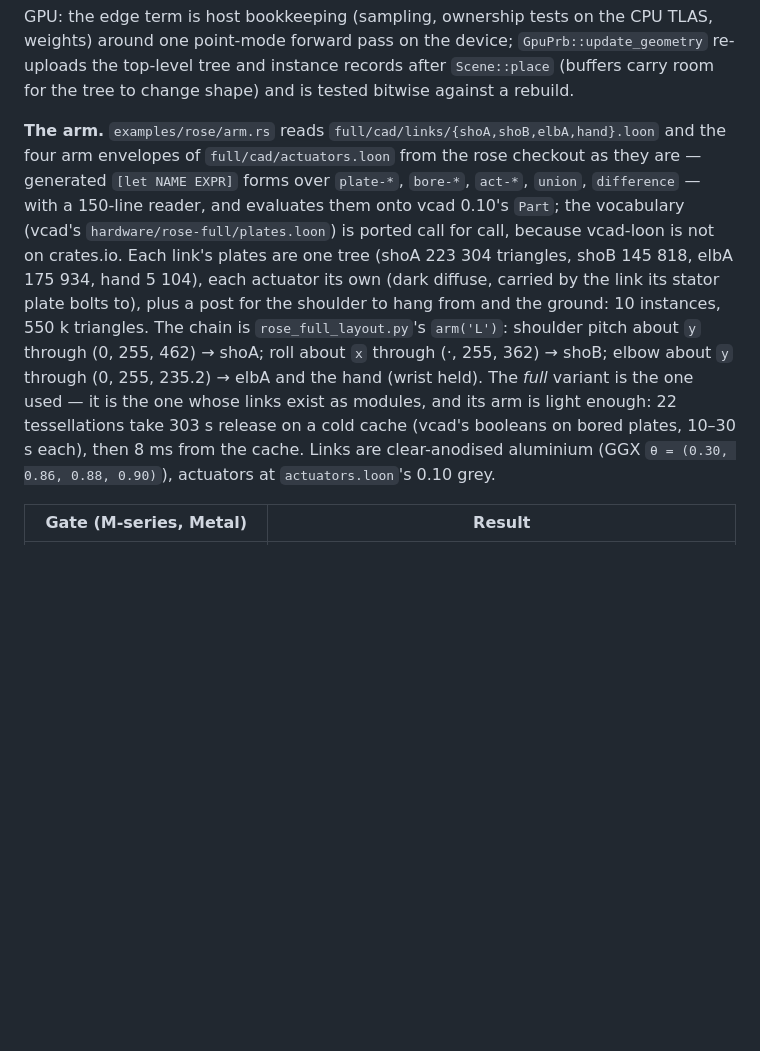
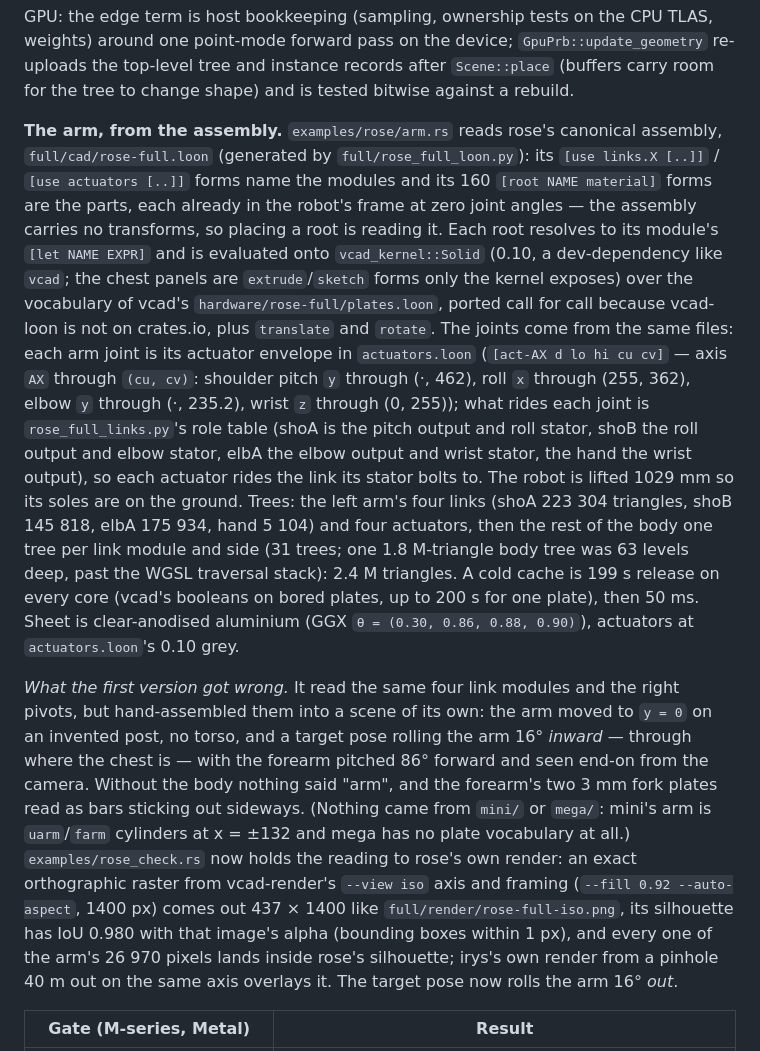
Before and after one commit to muni-works/irys, a Markdown page: docs/design.md, the part around one of its changes. Rendered like a GitHub page; blank space fills up the shorter version.

```diff
--- a/docs/design.md
+++ b/docs/design.md
@@ -661,24 +661,49 @@ TLAS, weights) around one point-mode forward pass on the device;
 after `Scene::place` (buffers carry room for the tree to change shape) and
 is tested bitwise against a rebuild.
 
-**The arm.** `examples/rose/arm.rs` reads `full/cad/links/{shoA,shoB,elbA,hand}.loon`
-and the four arm envelopes of `full/cad/actuators.loon` from the rose
-checkout as they are — generated `[let NAME EXPR]` forms over `plate-*`,
-`bore-*`, `act-*`, `union`, `difference` — with a 150-line reader, and
-evaluates them onto vcad 0.10's `Part`; the vocabulary (vcad's
-`hardware/rose-full/plates.loon`) is ported call for call, because
-vcad-loon is not on crates.io. Each link's plates are one tree (shoA 223 304
-triangles, shoB 145 818, elbA 175 934, hand 5 104), each actuator its own
-(dark diffuse, carried by the link its stator plate bolts to), plus a post
-for the shoulder to hang from and the ground: 10 instances, 550 k
-triangles. The chain is `rose_full_layout.py`'s `arm('L')`: shoulder pitch
-about `y` through (0, 255, 462) → shoA; roll about `x` through (·, 255, 362)
-→ shoB; elbow about `y` through (0, 255, 235.2) → elbA and the hand (wrist
-held). The *full* variant is the one used — it is the one whose links exist
-as modules, and its arm is light enough: 22 tessellations take 303 s
-release on a cold cache (vcad's booleans on bored plates, 10–30 s each),
-then 8 ms from the cache. Links are clear-anodised aluminium (GGX
+**The arm, from the assembly.** `examples/rose/arm.rs` reads rose's
+canonical assembly, `full/cad/rose-full.loon` (generated by
+`full/rose_full_loon.py`): its `[use links.X [..]]` / `[use actuators [..]]`
+forms name the modules and its 160 `[root NAME material]` forms are the
+parts, each already in the robot's frame at zero joint angles — the
+assembly carries no transforms, so placing a root is reading it. Each root
+resolves to its module's `[let NAME EXPR]` and is evaluated onto
+`vcad_kernel::Solid` (0.10, a dev-dependency like `vcad`; the chest panels
+are `extrude`/`sketch` forms only the kernel exposes) over the vocabulary of
+vcad's `hardware/rose-full/plates.loon`, ported call for call because
+vcad-loon is not on crates.io, plus `translate` and `rotate`. The joints come
+from the same files: each arm joint is its actuator envelope in
+`actuators.loon` (`[act-AX d lo hi cu cv]` — axis `AX` through `(cu, cv)`:
+shoulder pitch `y` through (·, 462), roll `x` through (255, 362), elbow `y`
+through (·, 235.2), wrist `z` through (0, 255)); what rides each joint is
+`rose_full_links.py`'s role table (shoA is the pitch output and roll stator,
+shoB the roll output and elbow stator, elbA the elbow output and wrist
+stator, the hand the wrist output), so each actuator rides the link its
+stator bolts to. The robot is lifted 1029 mm so its soles are on the ground.
+Trees: the left arm's four links (shoA 223 304 triangles, shoB 145 818, elbA
+175 934, hand 5 104) and four actuators, then the rest of the body one tree
+per link module and side (31 trees; one 1.8 M-triangle body tree was 63
+levels deep, past the WGSL traversal stack): 2.4 M triangles. A cold cache is
+199 s release on every core (vcad's booleans on bored plates, up to 200 s for
+one plate), then 50 ms. Sheet is clear-anodised aluminium (GGX
 `θ = (0.30, 0.86, 0.88, 0.90)`), actuators at `actuators.loon`'s 0.10 grey.
+
+*What the first version got wrong.* It read the same four link modules and
+the right pivots, but hand-assembled them into a scene of its own: the arm
+moved to `y = 0` on an invented post, no torso, and a target pose rolling
+the arm 16° *inward* — through where the chest is — with the forearm
+pitched 86° forward and seen end-on from the camera. Without the body
+nothing said "arm", and the forearm's two 3 mm fork plates read as bars
+sticking out sideways. (Nothing came from `mini/` or `mega/`: mini's arm is
+`uarm`/`farm` cylinders at x = ±132 and mega has no plate vocabulary at
+all.) `examples/rose_check.rs` now holds the reading to rose's own render:
+an exact orthographic raster from vcad-render's `--view iso` axis and
+framing (`--fill 0.92 --auto-aspect`, 1400 px) comes out 437 × 1400 like
+`full/render/rose-full-iso.png`, its silhouette has IoU 0.980 with that
+image's alpha (bounding boxes within 1 px), and every one of the arm's
+26 970 pixels lands inside rose's silhouette; irys's own render from a
+pinhole 40 m out on the same axis overlays it. The target pose now rolls
+the arm 16° *out*.
 
 | Gate (M-series, Metal) | Result |
 |---|---|
```
Also changed, not shown: other parts of docs/design.md (+13 -8 lines), docs/phase2d-fit.png, docs/phase2d-rose.png, 7 other files.
